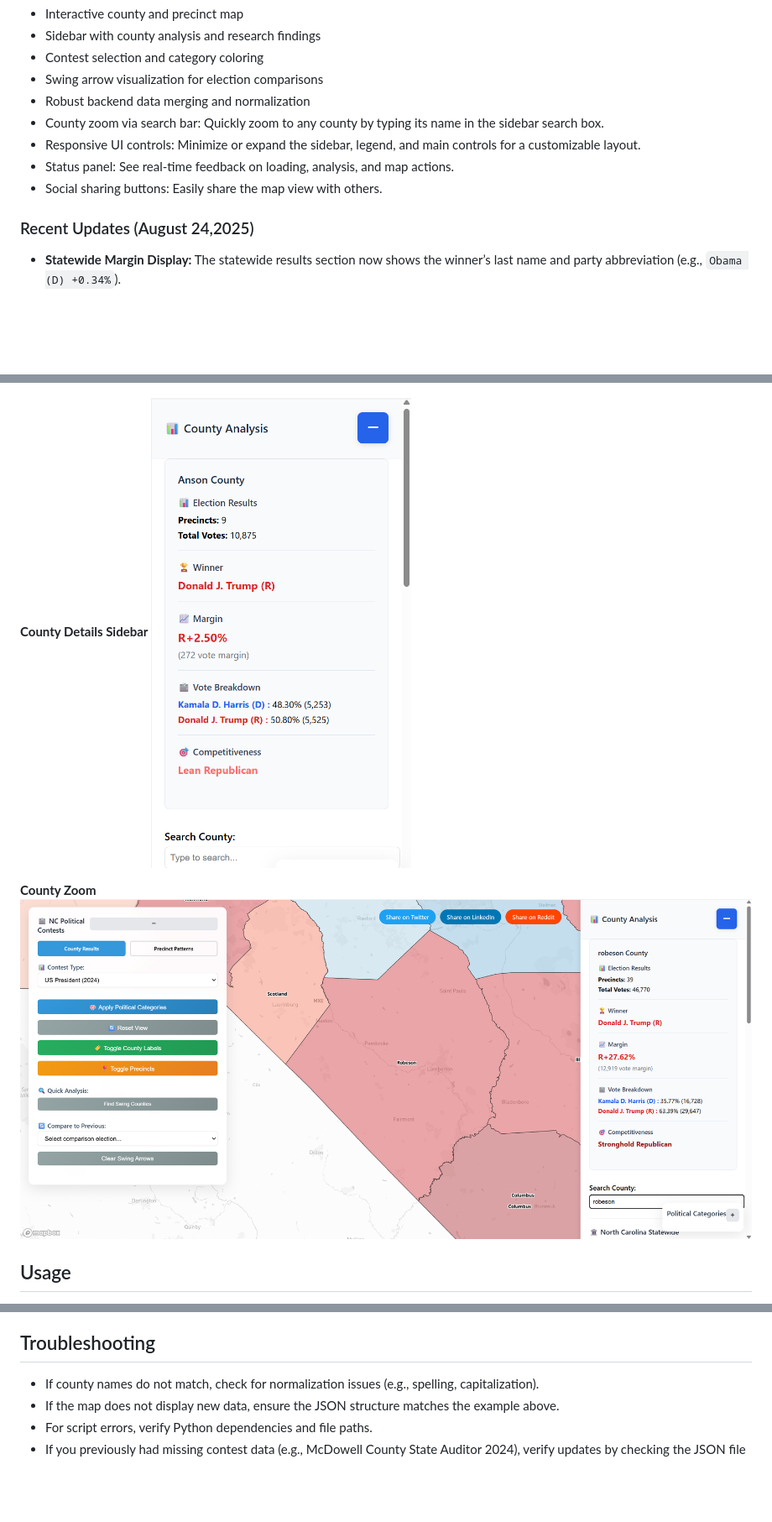
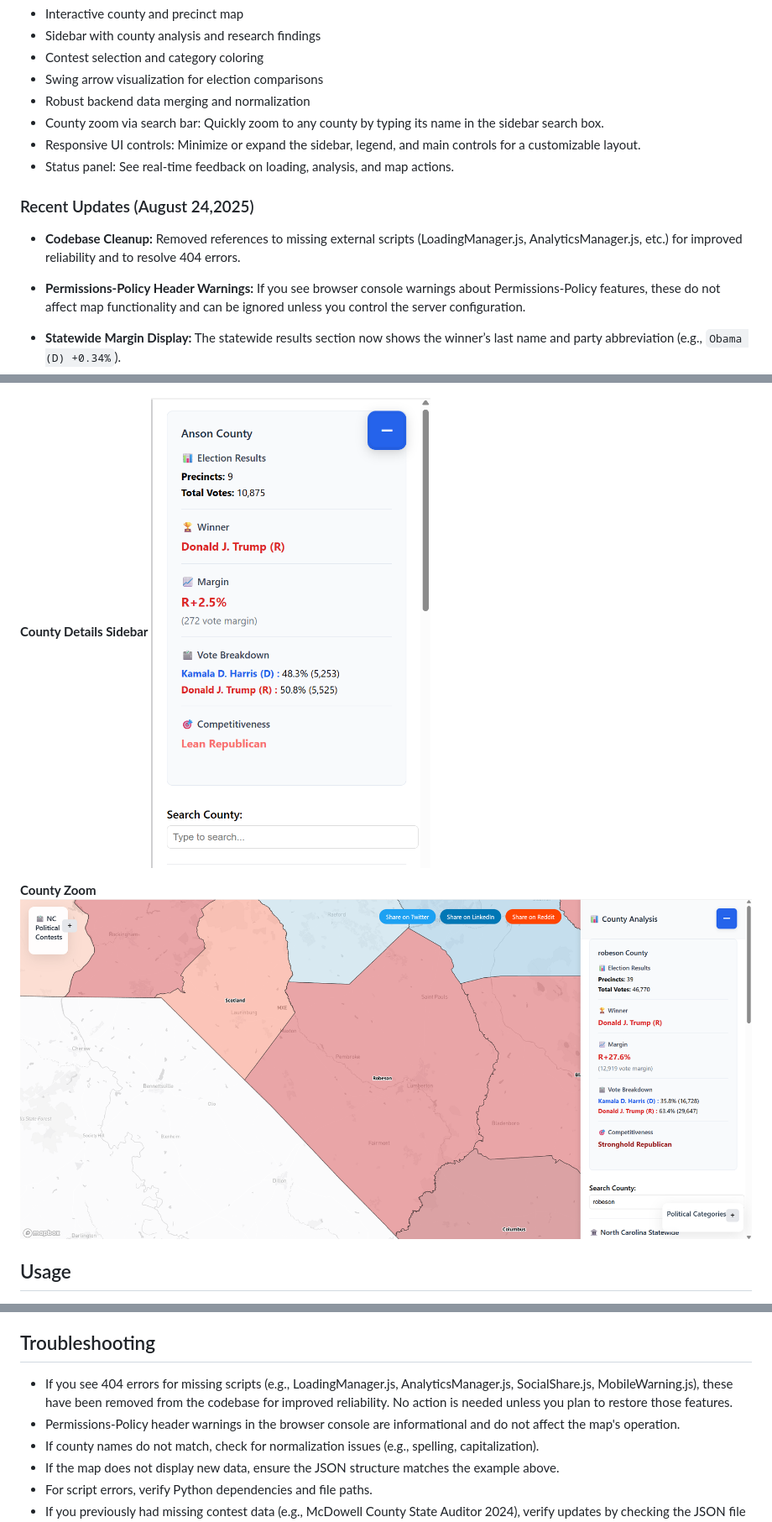
Before and after one commit to Tenjin25/NCPoliticalMap, a Markdown page: README.md, 3 parts joined by grey strips. Shown at 84% size. GitHub-like rendering; blank space fills up the shorter version.

```diff
--- a/README.md
+++ b/README.md
@@ -44,9 +44,11 @@ Universities are encouraged to integrate the map into their curriculum and resea
 - County zoom via search bar: Quickly zoom to any county by typing its name in the sidebar search box.
 - Responsive UI controls: Minimize or expand the sidebar, legend, and main controls for a customizable layout.
 - Status panel: See real-time feedback on loading, analysis, and map actions.
-- Social sharing buttons: Easily share the map view with others.
+
 
 ### Recent Updates (August 24,2025)
+- **Codebase Cleanup:** Removed references to missing external scripts (LoadingManager.js, AnalyticsManager.js, etc.) for improved reliability and to resolve 404 errors.
+- **Permissions-Policy Header Warnings:** If you see browser console warnings about Permissions-Policy features, these do not affect map functionality and can be ignored unless you control the server configuration.
 
 - **Statewide Margin Display:** The statewide results section now shows the winner’s last name and party abbreviation (e.g., `Obama (D) +0.34%`).
 - **Manual Candidate Overrides:** For contests like Treasurer and Auditor, manual overrides ensure the correct winner name and party are shown, even if data is ambiguous (e.g., `Boliek (R)` for 2024 Auditor, `Folwell (R)` for 2016 Treasurer).
@@ -78,10 +80,10 @@ See a preview of the interactive map below.
 ![Political Categories Legend](Screenshots/screenshot_legend.png)
 
 **County Details Sidebar**
-![County Details Sidebar](Screenshots/Updated_County_Details.png)
+![County Details Sidebar](Screenshots/screenshot_county_details.png)
 
 **County Zoom**
-![County Zoom](Screenshots/Updated_Robeson_Zoom.png)
+![County Zoom](Screenshots/Robeson_zoom.png)
 
 ## Usage
 Open index.html in a modern web browser (or visit the live demo link above).
@@ -138,6 +140,8 @@ To add missing county results (e.g., for Treasurer or Auditor):
 
 
 ## Troubleshooting
+- If you see 404 errors for missing scripts (e.g., LoadingManager.js, AnalyticsManager.js, SocialShare.js, MobileWarning.js), these have been removed from the codebase for improved reliability. No action is needed unless you plan to restore those features.
+- Permissions-Policy header warnings in the browser console are informational and do not affect the map's operation.
 - If county names do not match, check for normalization issues (e.g., spelling, capitalization).
 - If the map does not display new data, ensure the JSON structure matches the example above.
 - For script errors, verify Python dependencies and file paths.
```
